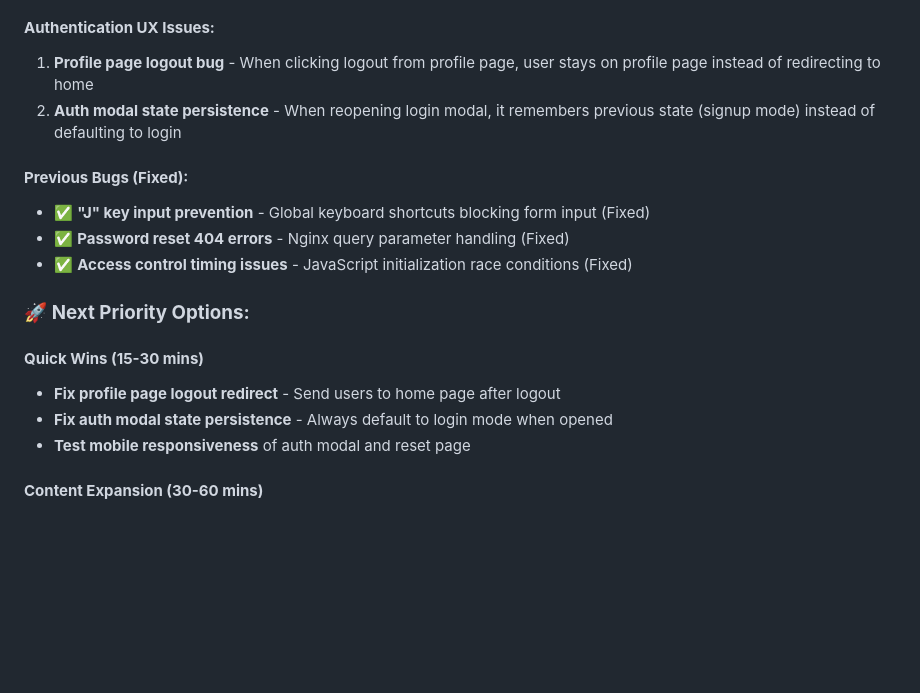
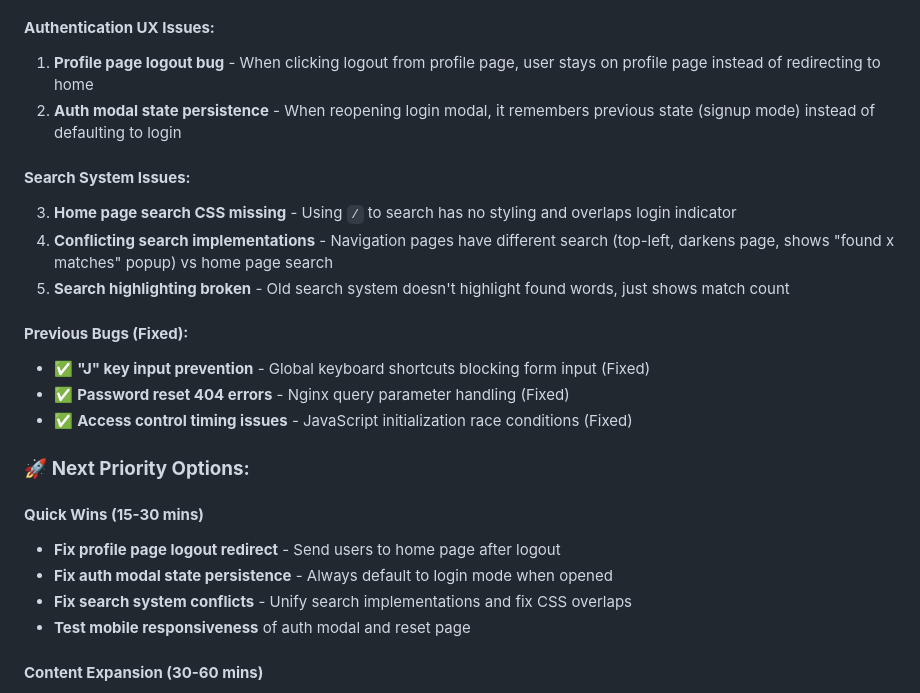
Before and after one commit to JustaCakedUpGnome/ArcForge_kyon, a Markdown page: SESSION-SUMMARY.md, the part around the change. Rendered like a GitHub page; blank space fills up the shorter version.

Commit message:
Document search system bugs in session summary
Add search-related issues found during testing:
- Home page search missing CSS and overlapping login indicator
- Conflicting search implementations between home and navigation pages
- Old search system showing match count popups instead of highlighting
- Multiple search systems causing UX inconsistencies

These suggest there are legacy search components conflicting with newer implementations

```diff
--- a/SESSION-SUMMARY.md
+++ b/SESSION-SUMMARY.md
@@ -169,6 +169,11 @@ Your foundation section now has **substantial, high-quality content** that provi
 1. **Profile page logout bug** - When clicking logout from profile page, user stays on profile page instead of redirecting to home
 2. **Auth modal state persistence** - When reopening login modal, it remembers previous state (signup mode) instead of defaulting to login
 
+#### **Search System Issues:**
+3. **Home page search CSS missing** - Using `/` to search has no styling and overlaps login indicator
+4. **Conflicting search implementations** - Navigation pages have different search (top-left, darkens page, shows "found x matches" popup) vs home page search
+5. **Search highlighting broken** - Old search system doesn't highlight found words, just shows match count
+
 #### **Previous Bugs (Fixed):**
 - ✅ **"J" key input prevention** - Global keyboard shortcuts blocking form input (Fixed)
 - ✅ **Password reset 404 errors** - Nginx query parameter handling (Fixed)
@@ -179,6 +184,7 @@ Your foundation section now has **substantial, high-quality content** that provi
 #### **Quick Wins (15-30 mins)**
 - **Fix profile page logout redirect** - Send users to home page after logout
 - **Fix auth modal state persistence** - Always default to login mode when opened
+- **Fix search system conflicts** - Unify search implementations and fix CSS overlaps
 - **Test mobile responsiveness** of auth modal and reset page
 
 #### **Content Expansion (30-60 mins)**
```
